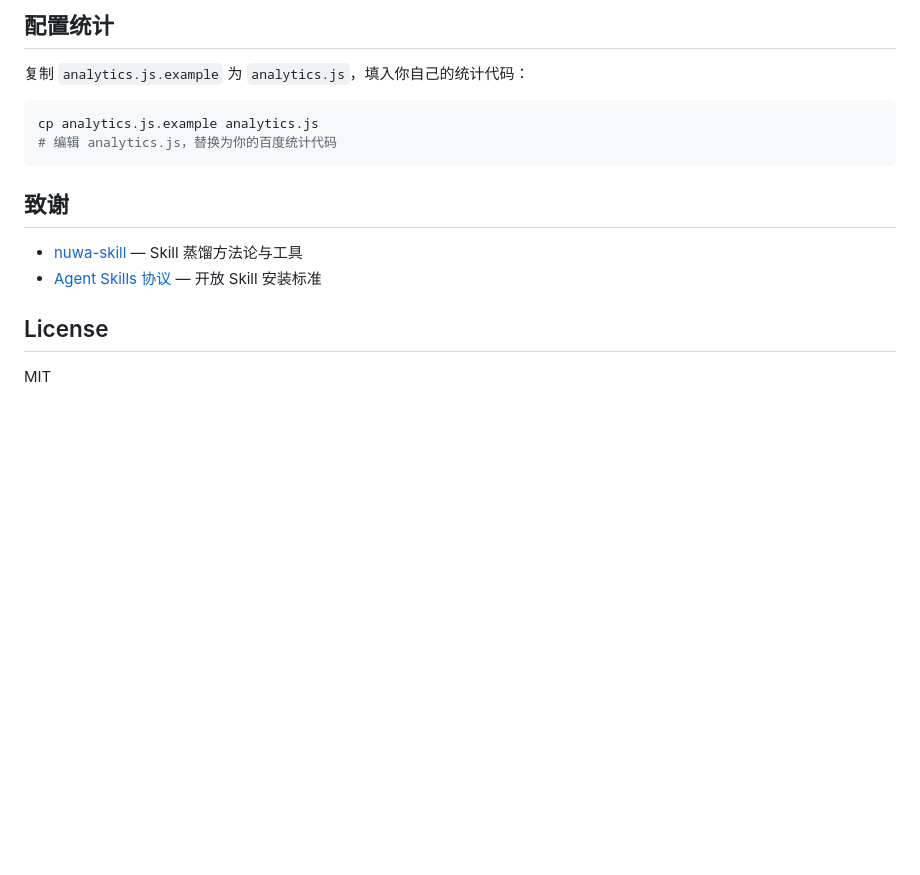
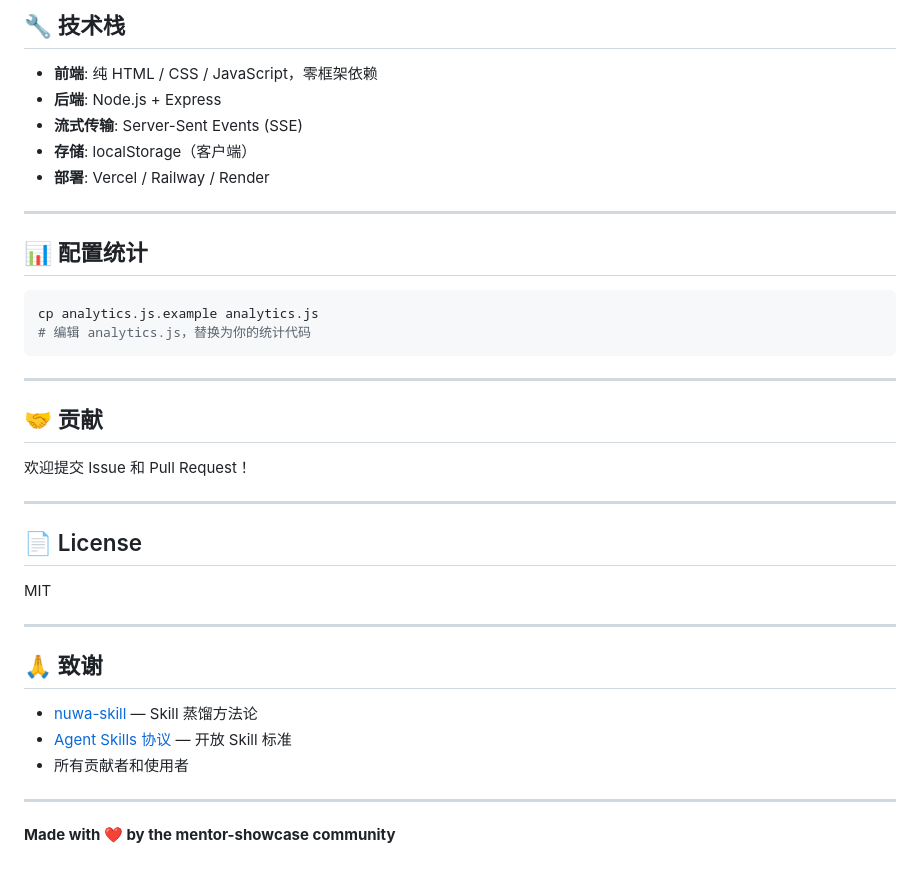
Before and after one commit to yinmc7-mc/mentor-showcase, a Markdown page: README.md, the part around one of its changes. GitHub-like rendering; blank space fills up the shorter version.

````diff
--- a/README.md
+++ b/README.md
@@ -75,18 +143,41 @@ npx vercel --prod --yes
 
-## 配置统计
+## 🔧 技术栈
 
-复制 `analytics.js.example` 为 `analytics.js`，填入你自己的统计代码：
+- **前端**: 纯 HTML / CSS / JavaScript，零框架依赖
+- **后端**: Node.js + Express
+- **流式传输**: Server-Sent Events (SSE)
+- **存储**: localStorage（客户端）
+- **部署**: Vercel / Railway / Render
+
+---
+
+## 📊 配置统计
 
 ```bash
 cp analytics.js.example analytics.js
-# 编辑 analytics.js，替换为你的百度统计代码
+# 编辑 analytics.js，替换为你的统计代码
 ```
 
-## 致谢
+---
 
-- [nuwa-skill](https://github.com/alchaincyf/nuwa-skill) — Skill 蒸馏方法论与工具
-- [Agent Skills 协议](https://skills.sh) — 开放 Skill 安装标准
+## 🤝 贡献
 
-## License
+欢迎提交 Issue 和 Pull Request！
+
+---
+
+## 📄 License
 
 MIT
+
+---
+
+## 🙏 致谢
+
+- [nuwa-skill](https://github.com/alchaincyf/nuwa-skill) — Skill 蒸馏方法论
+- [Agent Skills 协议](https://skills.sh) — 开放 Skill 标准
+- 所有贡献者和使用者
+
+---
+
+**Made with ❤️ by the mentor-showcase community**
````
Also changed, not shown: other parts of README.md (+112 -44 lines).
